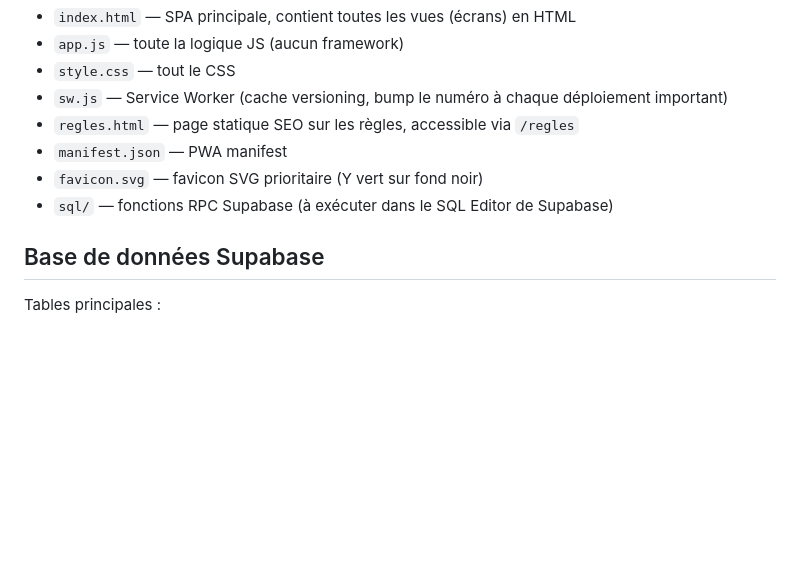
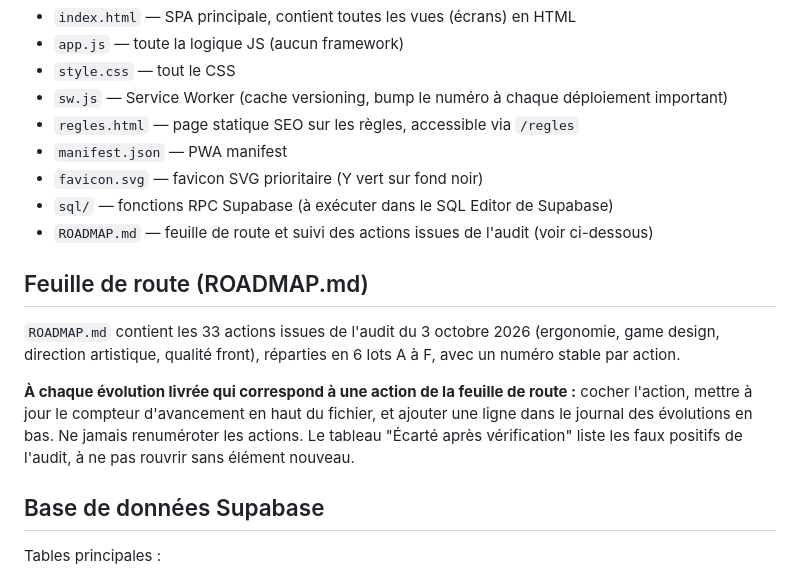
Before and after one commit to clemexify/Yams, a Markdown page: CLAUDE.md, the part around the change. GitHub-like rendering; blank space fills up the shorter version.

```diff
--- a/CLAUDE.md
+++ b/CLAUDE.md
@@ -24,6 +24,17 @@ Stack : HTML/CSS/JS vanilla + Supabase (PostgreSQL + PostgREST).
 - `manifest.json` — PWA manifest
 - `favicon.svg` — favicon SVG prioritaire (Y vert sur fond noir)
 - `sql/` — fonctions RPC Supabase (à exécuter dans le SQL Editor de Supabase)
+- `ROADMAP.md` — feuille de route et suivi des actions issues de l'audit (voir ci-dessous)
+
+## Feuille de route (ROADMAP.md)
+
+`ROADMAP.md` contient les 33 actions issues de l'audit du 3 octobre 2026 (ergonomie, game design,
+direction artistique, qualité front), réparties en 6 lots A à F, avec un numéro stable par action.
+
+**À chaque évolution livrée qui correspond à une action de la feuille de route :** cocher l'action,
+mettre à jour le compteur d'avancement en haut du fichier, et ajouter une ligne dans le journal des
+évolutions en bas. Ne jamais renuméroter les actions. Le tableau "Écarté après vérification" liste
+les faux positifs de l'audit, à ne pas rouvrir sans élément nouveau.
 
 ## Base de données Supabase
 
```
Also changed, not shown: ROADMAP.md (added, +196 -0 lines).
